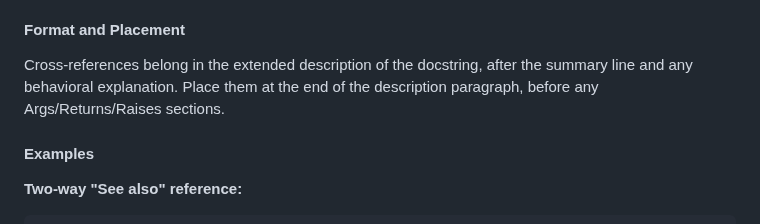
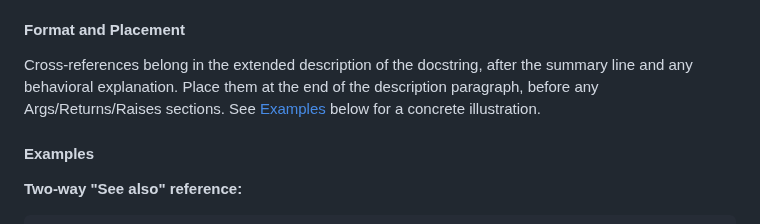
Before and after one commit to btw-claude/developer-sentinel, a Markdown page: CONTRIBUTING.md, the part around the change. Rendered like a GitHub page.

Commit message:
DS-797: Add forward link from Format and Placement subsection to Examples
Add a forward link to the Examples section from the Format and Placement
subsection in CONTRIBUTING.md, matching the pattern already established
in the Shared-Grouping and Preserving Context subsections (added in
DS-795). This ensures consistency across all subsections in the Test
Docstring Cross-References section.

Co-Authored-By: Claude Opus 4.6 <noreply@anthropic.com>

```diff
--- a/CONTRIBUTING.md
+++ b/CONTRIBUTING.md
@@ -302,7 +302,7 @@ illustration.
 
 Cross-references belong in the extended description of the docstring, after the summary line
 and any behavioral explanation. Place them at the end of the description paragraph, before
-any Args/Returns/Raises sections.
+any Args/Returns/Raises sections. See [Examples](#examples) below for a concrete illustration.
 
 #### Examples
 
```
